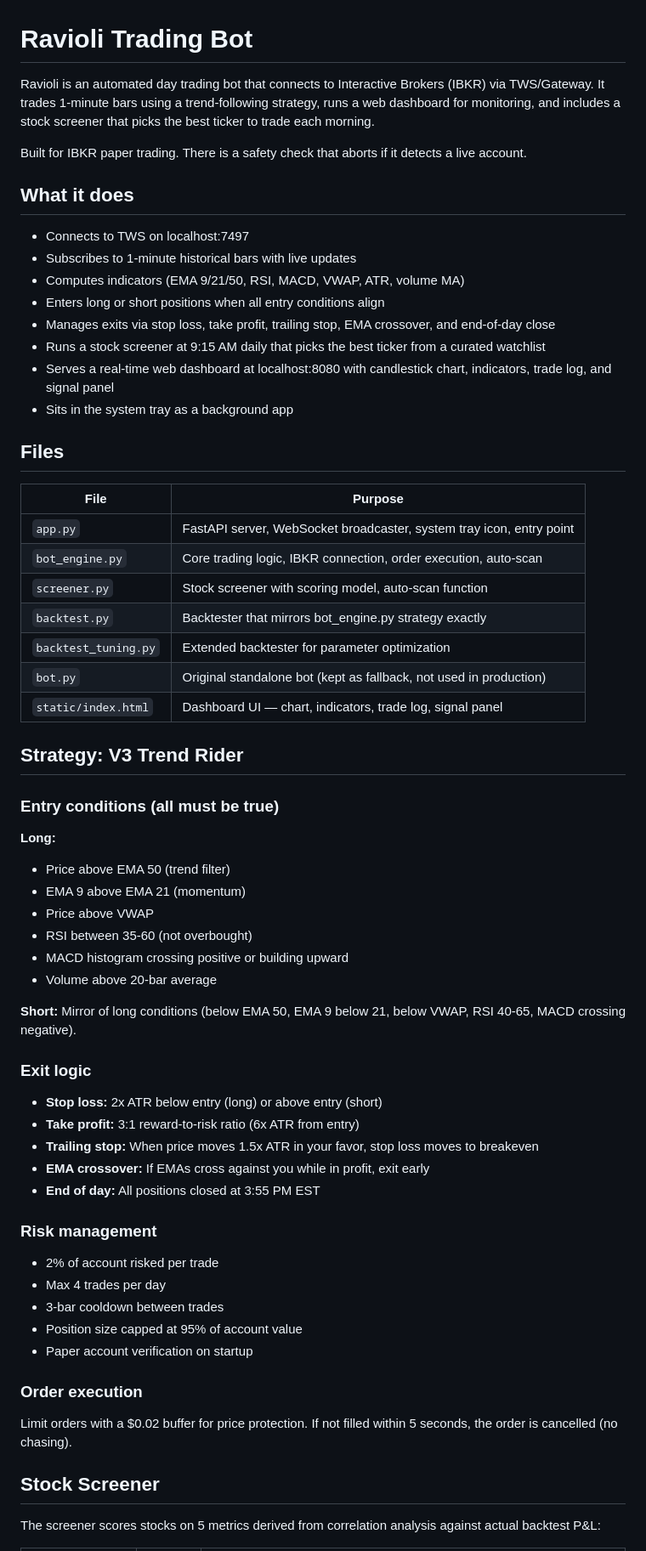
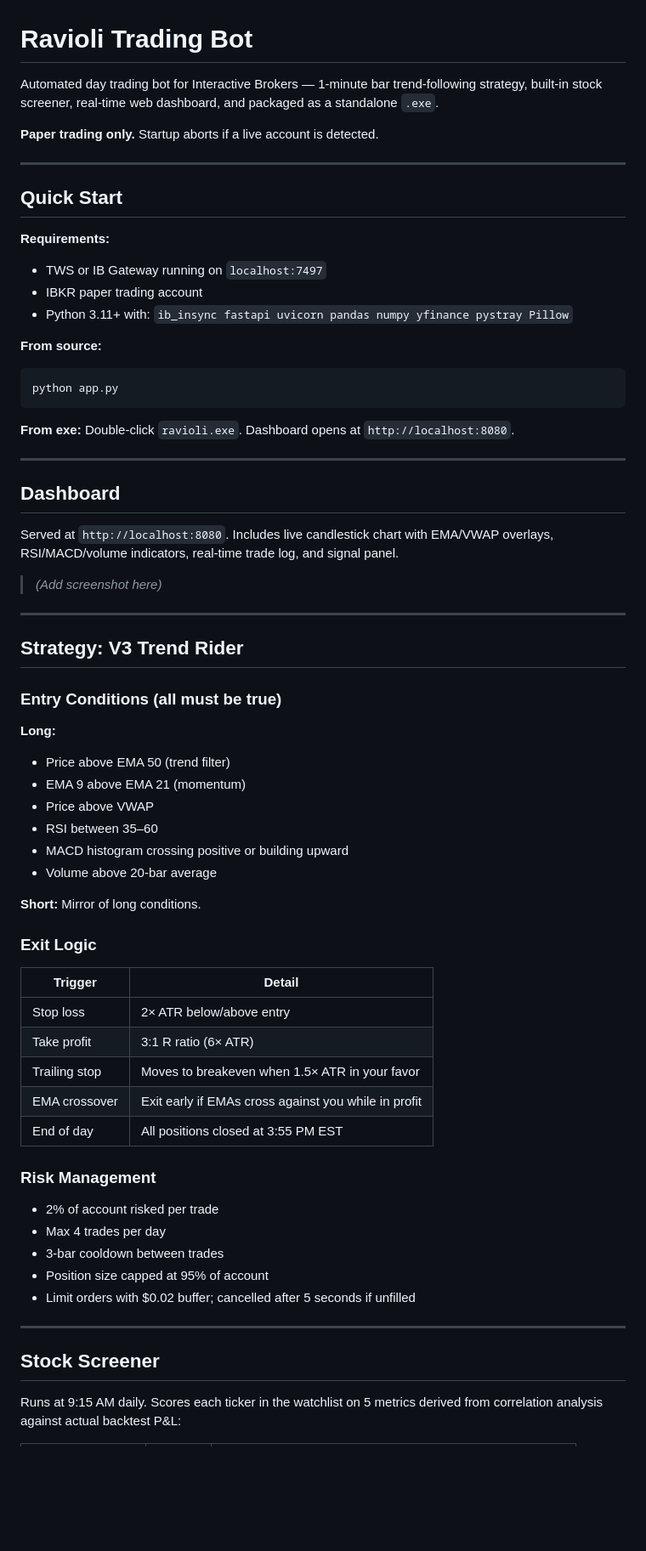
Before and after one commit to Hailongsanz/Ravioli-TradingBot, a Markdown page: README.md, the part around one of its changes. Shown at 85% size. GitHub-like rendering; blank space fills up the shorter version.

````diff
--- a/README.md
+++ b/README.md
@@ -1,67 +1,70 @@
 # Ravioli Trading Bot
 
-Ravioli is an automated day trading bot that connects to Interactive Brokers (IBKR) via TWS/Gateway. It trades 1-minute bars using a trend-following strategy, runs a web dashboard for monitoring, and includes a stock screener that picks the best ticker to trade each morning.
+Automated day trading bot for Interactive Brokers — 1-minute bar trend-following strategy, built-in stock screener, real-time web dashboard, and packaged as a standalone `.exe`.
 
-Built for IBKR paper trading. There is a safety check that aborts if it detects a live account.
+**Paper trading only.** Startup aborts if a live account is detected.
 
-## What it does
+---
 
-- Connects to TWS on localhost:7497
-- Subscribes to 1-minute historical bars with live updates
-- Computes indicators (EMA 9/21/50, RSI, MACD, VWAP, ATR, volume MA)
-- Enters long or short positions when all entry conditions align
-- Manages exits via stop loss, take profit, trailing stop, EMA crossover, and end-of-day close
-- Runs a stock screener at 9:15 AM daily that picks the best ticker from a curated watchlist
-- Serves a real-time web dashboard at localhost:8080 with candlestick chart, indicators, trade log, and signal panel
-- Sits in the system tray as a background app
+## Quick Start
 
-## Files
+**Requirements:**
+- TWS or IB Gateway running on `localhost:7497`
+- IBKR paper trading account
+- Python 3.11+ with: `ib_insync fastapi uvicorn pandas numpy yfinance pystray Pillow`
 
-| File | Purpose |
-|------|---------|
-| `app.py` | FastAPI server, WebSocket broadcaster, system tray icon, entry point |
-| `bot_engine.py` | Core trading logic, IBKR connection, order execution, auto-scan |
-| `screener.py` | Stock screener with scoring model, auto-scan function |
-| `backtest.py` | Backtester that mirrors bot_engine.py strategy exactly |
-| `backtest_tuning.py` | Extended backtester for parameter optimization |
-| `bot.py` | Original standalone bot (kept as fallback, not used in production) |
-| `static/index.html` | Dashboard UI — chart, indicators, trade log, signal panel |
+**From source:**
+```bash
+python app.py
+```
+
+**From exe:** Double-click `ravioli.exe`. Dashboard opens at `http://localhost:8080`.
+
+---
+
+## Dashboard
+
+Served at `http://localhost:8080`. Includes live candlestick chart with EMA/VWAP overlays, RSI/MACD/volume indicators, real-time trade log, and signal panel.
+
+> *(Add screenshot here)*
+
+---
 
 ## Strategy: V3 Trend Rider
 
-### Entry conditions (all must be true)
+### Entry Conditions (all must be true)
 
 **Long:**
 - Price above EMA 50 (trend filter)
 - EMA 9 above EMA 21 (momentum)
 - Price above VWAP
-- RSI between 35-60 (not overbought)
+- RSI between 35–60
 - MACD histogram crossing positive or building upward
 - Volume above 20-bar average
 
-**Short:** Mirror of long conditions (below EMA 50, EMA 9 below 21, below VWAP, RSI 40-65, MACD crossing negative).
+**Short:** Mirror of long conditions.
 
-### Exit logic
+### Exit Logic
 
-- **Stop loss:** 2x ATR below entry (long) or above entry (short)
-- **Take profit:** 3:1 reward-to-risk ratio (6x ATR from entry)
-- **Trailing stop:** When price moves 1.5x ATR in your favor, stop loss moves to breakeven
-- **EMA crossover:** If EMAs cross against you while in profit, exit early
-- **End of day:** All positions closed at 3:55 PM EST
+| Trigger | Detail |
+|---|---|
+| Stop loss | 2× ATR below/above entry |
+| Take profit | 3:1 R ratio (6× ATR) |
+| Trailing stop | Moves to breakeven when 1.5× ATR in your favor |
+| EMA crossover | Exit early if EMAs cross against you while in profit |
+| End of day | All positions closed at 3:55 PM EST |
 
-### Risk management
+### Risk Management
 
 - 2% of account risked per trade
 - Max 4 trades per day
 - 3-bar cooldown between trades
-- Position size capped at 95% of account value
-- Paper account verification on startup
+- Position size capped at 95% of account
+- Limit orders with $0.02 buffer; cancelled after 5 seconds if unfilled
 
-### Order execution
-
-Limit orders with a $0.02 buffer for price protection. If not filled within 5 seconds, the order is cancelled (no chasing).
+---
 
 ## Stock Screener
 
-The screener scores stocks on 5 metrics derived from correlation analysis against actual backtest P&L:
+Runs at 9:15 AM daily. Scores each ticker in the watchlist on 5 metrics derived from correlation analysis against actual backtest P&L:
 
````
Also changed, not shown: other parts of README.md (+64 -84 lines).
